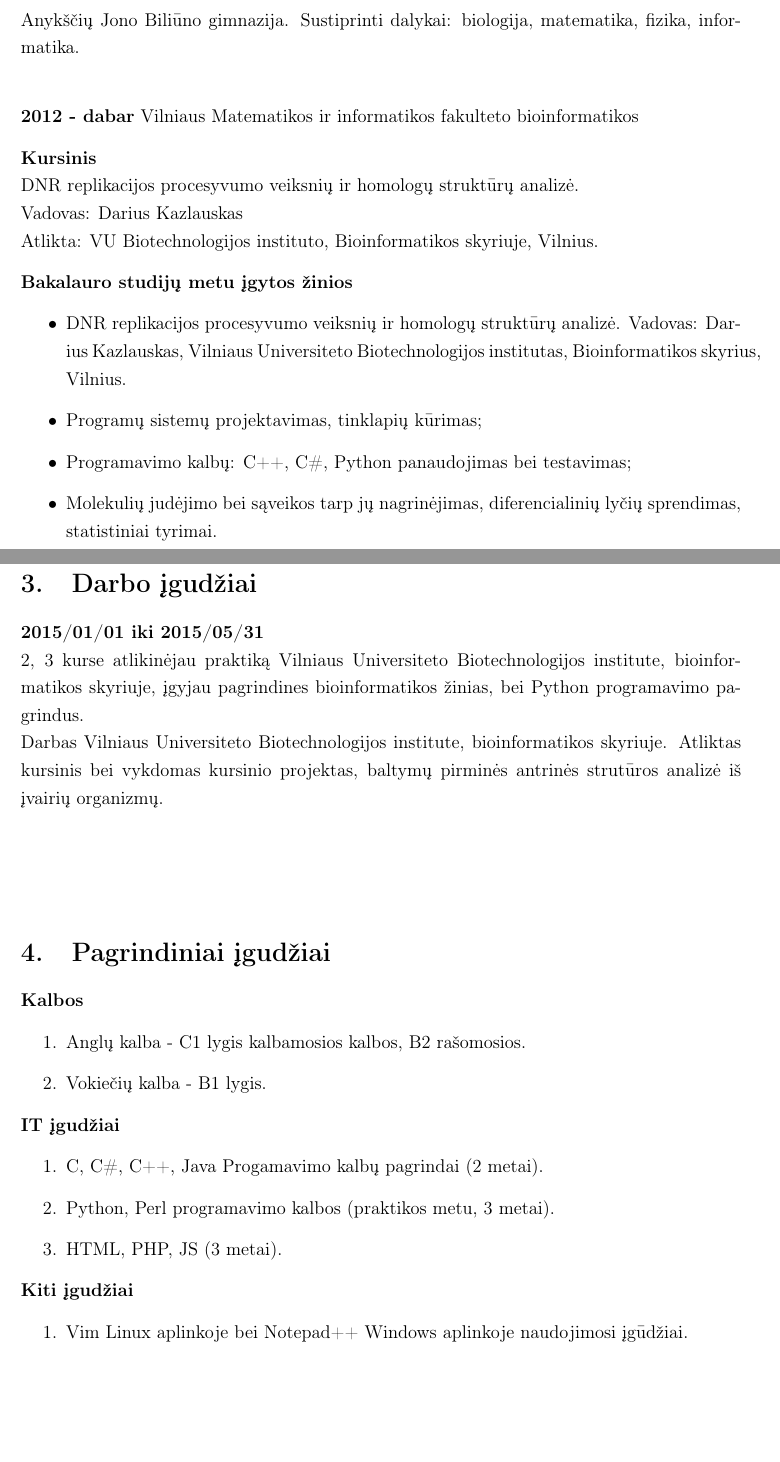
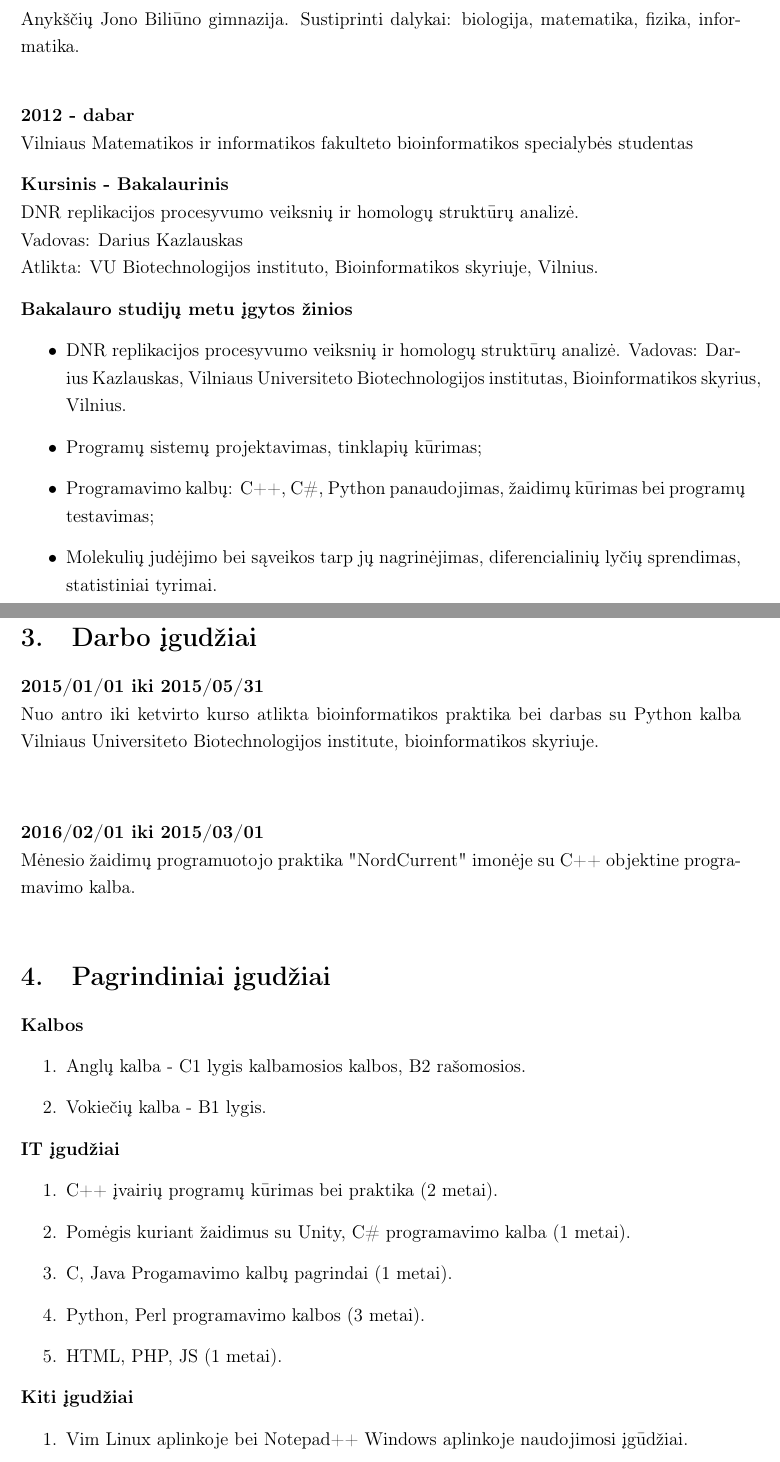
Before and after one commit to Luksys5/LT_programos, a LaTeX CV (CV.tex): two parts of pages 2 and 3 of 4, joined at a grey line, cut so that both start at the same text, the shorter picture padded with empty space. Compiled offline with pdfLaTeX.

Commit message:
Added new job practics experience Corrected some minor mistakes

```diff
--- a/CV.tex
+++ b/CV.tex
@@ -98,10 +98,10 @@ Vilnius \ \  2015
 \textbf{2000-2012} \\
 Anykščių Jono Biliūno gimnazija. Sustiprinti dalykai: biologija, matematika, fizika, informatika. \\
 
-\textbf{2012 - dabar}
-Vilniaus Matematikos ir informatikos fakulteto bioinformatikos
+\textbf{2012 - dabar} \\
+Vilniaus Matematikos ir informatikos fakulteto bioinformatikos specialybės studentas
 
-\textbf{Kursinis} \\
+\textbf{Kursinis - Bakalaurinis} \\
 DNR replikacijos procesyvumo veiksnių ir homologų struktūrų analizė. \\
 Vadovas: Darius Kazlauskas\\
 Atlikta: VU Biotechnologijos instituto, Bioinformatikos skyriuje, Vilnius.
@@ -110,7 +110,7 @@ Atlikta: VU Biotechnologijos instituto, Bioinformatikos skyriuje, Vilnius.
 \begin{itemize}
 	\item DNR replikacijos procesyvumo veiksnių ir homologų struktūrų analizė. Vadovas: Darius Kazlauskas, Vilniaus Universiteto Biotechnologijos institutas, Bioinformatikos skyrius, Vilnius.
 	\item Programų sistemų projektavimas, tinklapių kūrimas;
-	\item Programavimo kalbų: C++, C\#, Python panaudojimas bei testavimas;
+	\item Programavimo kalbų: C++, C\#, Python panaudojimas, žaidimų kūrimas bei programų testavimas;
 	\item Molekulių judėjimo bei sąveikos tarp jų nagrinėjimas, diferencialinių lyčių sprendimas,
 statistiniai tyrimai.
 \end{itemize}
@@ -122,10 +122,14 @@ statistiniai tyrimai.
 
 \section{Darbo įgudžiai}
 \textbf{2015/01/01 iki 2015/05/31} \\
-2, 3 kurse atlikinėjau praktiką Vilniaus Universiteto Biotechnologijos institute, bioinformatikos skyriuje, įgyjau pagrindines bioinformatikos žinias, bei Python programavimo pagrindus.   \\
-Darbas Vilniaus Universiteto Biotechnologijos institute, bioinformatikos skyriuje. Atliktas kursinis bei vykdomas kursinio projektas, baltymų pirminės antrinės strutūros  analizė iš įvairių organizmų.
+Nuo antro iki ketvirto kurso atlikta bioinformatikos praktika bei darbas su Python kalba Vilniaus Universiteto Biotechnologijos institute, bioinformatikos skyriuje. \\
 
-\vspace{2cm}
+\vspace{0.5cm}
+\textbf{2016/02/01 iki 2015/03/01} \\
+Mėnesio žaidimų programuotojo praktika "NordCurrent" imonėje su C++ objektine programavimo kalba.
+\vspace{0.5cm}
+
+
 
 \section{Pagrindiniai įgudžiai}
 \textbf{Kalbos}
@@ -136,9 +140,11 @@ Darbas Vilniaus Universiteto Biotechnologijos institute, bioinformatikos skyriuj
 
 \textbf{IT įgudžiai}
 \begin{enumerate}
-	\item C, C\#, C++, Java Progamavimo kalbų pagrindai (2 metai).
-	\item Python, Perl programavimo kalbos (praktikos metu, 3 metai).
-	\item HTML, PHP, JS (3 metai).
+	\item C++ įvairių programų kūrimas bei praktika (2 metai).
+	\item Pomėgis kuriant žaidimus su Unity, C\# programavimo kalba (1 metai).
+	\item C, Java Progamavimo kalbų pagrindai (1 metai).
+	\item Python, Perl programavimo kalbos (3 metai).
+	\item HTML, PHP, JS (1 metai).
 \end{enumerate}
 
 \textbf{Kiti įgudžiai}
```
Also changed, not shown: CV.tex (7 more changed lines).
